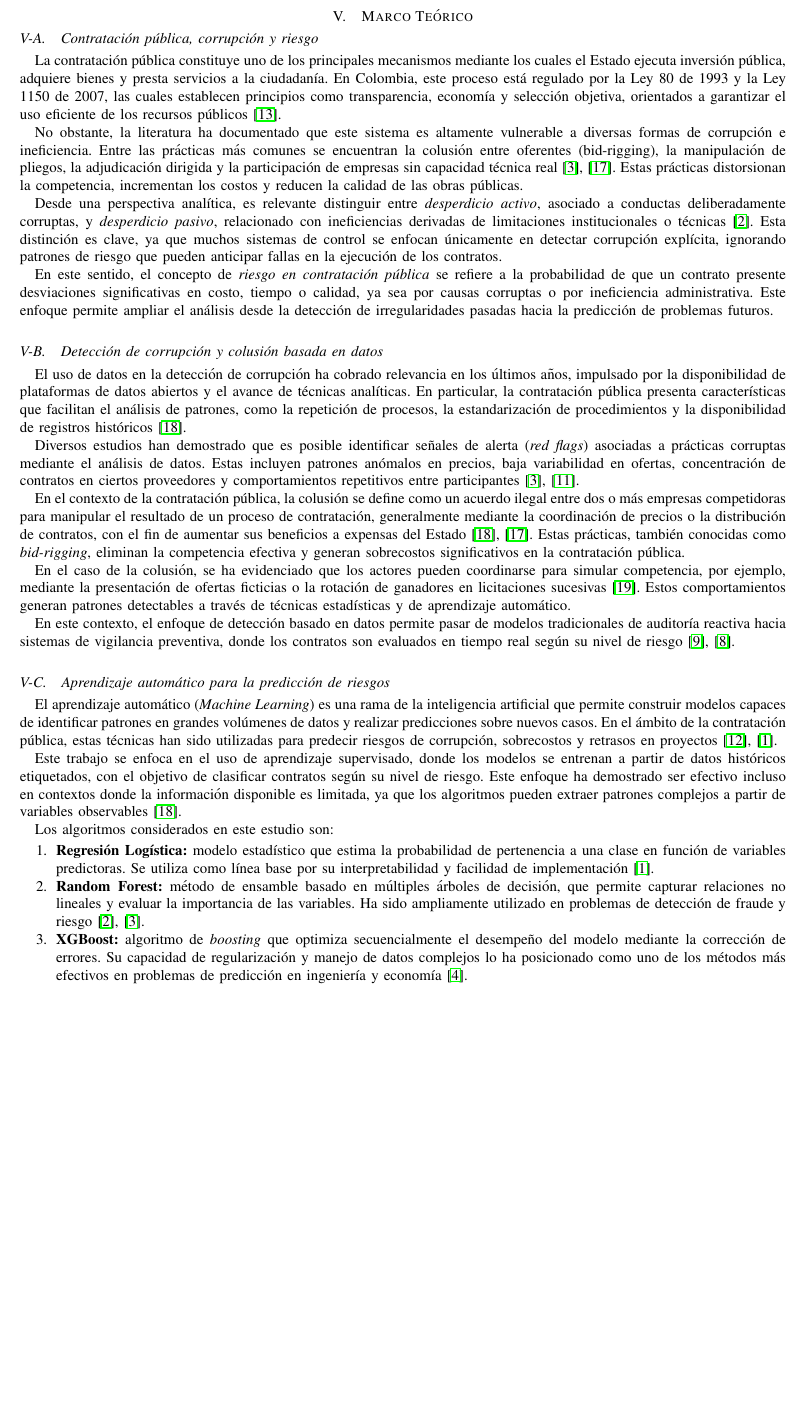
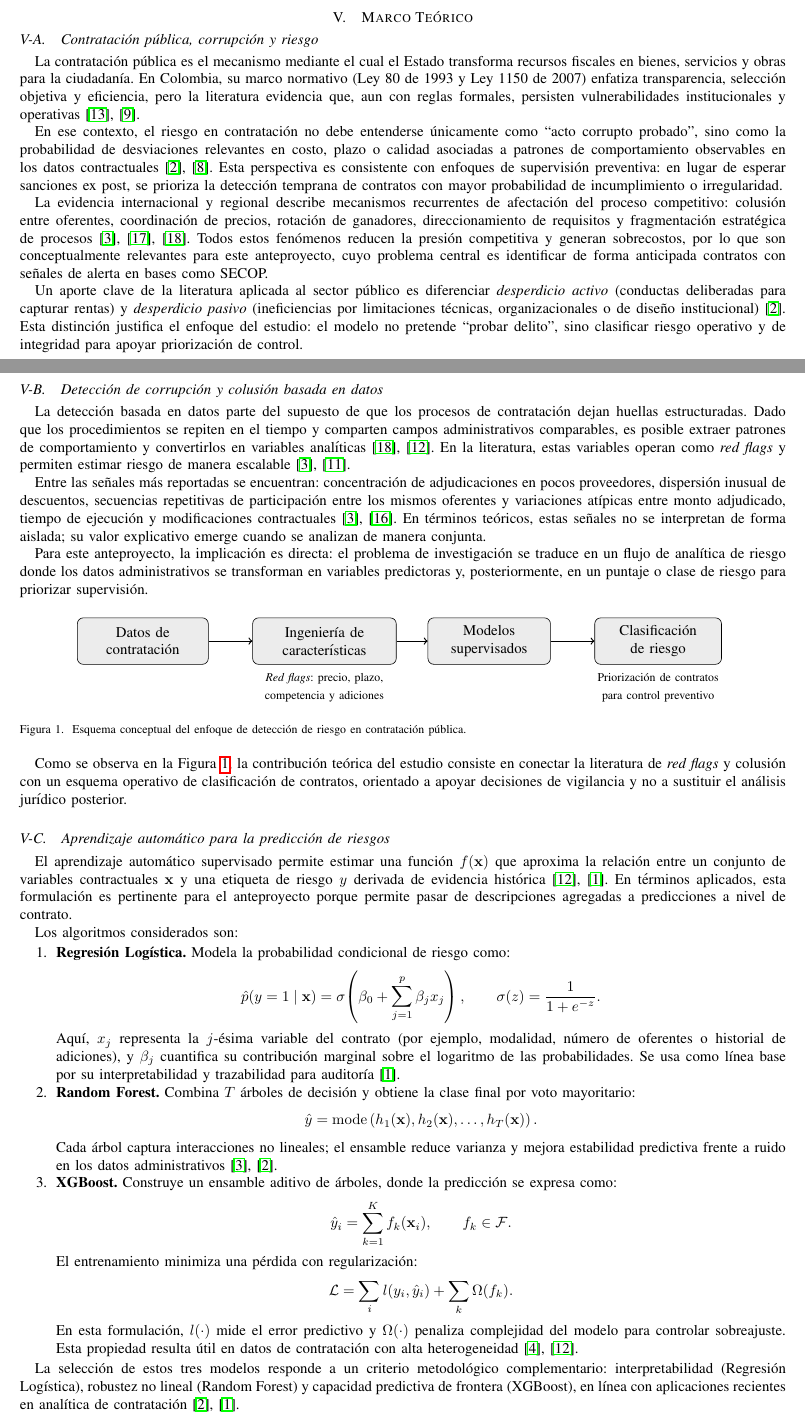
Before and after one commit to Jhojan98/AnteProyectoMetodologia, a LaTeX paper (main.tex, which reads config/references.bib, sections/03_Fundamentacion/06_MarcoTeorico.tex): part of page 5 of 10 before the commit and two parts of pages 4 and 5 of 8 after it, the two joined at a grey line, cut so that both start at the same text, the shorter picture padded with empty space. Compiled offline with pdfLaTeX.

Commit message:
Complementar marco Teorico con figuras

```diff
--- a/config/references.bib
+++ b/config/references.bib
@@ -91,7 +91,7 @@
   doi     = {10.18601/21452946.n15.04},
   url     = {https://doi.org/10.18601/21452946.n15.04},
   note    = {[Accessed: Mar. 2026]}
-} [cite: 8, 9]
+}
 
 @article{sierra2025contratacion,
   author  = {Jeammy Julieth Sierra Hernandez and Oscar M. Granados},
--- a/sections/03_Fundamentacion/06_MarcoTeorico.tex
+++ b/sections/03_Fundamentacion/06_MarcoTeorico.tex
@@ -2,43 +2,77 @@
 
 \subsection{Contratación pública, corrupción y riesgo}
 
-La contratación pública constituye uno de los principales mecanismos mediante los cuales el Estado ejecuta inversión pública, adquiere bienes y presta servicios a la ciudadanía. En Colombia, este proceso está regulado por la Ley 80 de 1993 y la Ley 1150 de 2007, las cuales establecen principios como transparencia, economía y selección objetiva, orientados a garantizar el uso eficiente de los recursos públicos \cite{mendieta2022regimen}.
+La contratación pública es el mecanismo mediante el cual el Estado transforma recursos fiscales en bienes, servicios y obras para la ciudadanía. En Colombia, su marco normativo (Ley 80 de 1993 y Ley 1150 de 2007) enfatiza transparencia, selección objetiva y eficiencia, pero la literatura evidencia que, aun con reglas formales, persisten vulnerabilidades institucionales y operativas \cite{mendieta2022regimen, sierra2025contratacion}.
 
-No obstante, la literatura ha documentado que este sistema es altamente vulnerable a diversas formas de corrupción e ineficiencia. Entre las prácticas más comunes se encuentran la colusión entre oferentes (bid-rigging), la manipulación de pliegos, la adjudicación dirigida y la participación de empresas sin capacidad técnica real \cite{decarolis2022corruption, spagnolo2024bidrigging}. Estas prácticas distorsionan la competencia, incrementan los costos y reducen la calidad de las obras públicas.
+En ese contexto, el riesgo en contratación no debe entenderse únicamente como ``acto corrupto probado'', sino como la probabilidad de desviaciones relevantes en costo, plazo o calidad asociadas a patrones de comportamiento observables en los datos contractuales \cite{salazar2024vigia, calderon2025contratacion}. Esta perspectiva es consistente con enfoques de supervisión preventiva: en lugar de esperar sanciones ex post, se prioriza la detección temprana de contratos con mayor probabilidad de incumplimiento o irregularidad.
 
+La evidencia internacional y regional describe mecanismos recurrentes de afectación del proceso competitivo: colusión entre oferentes, coordinación de precios, rotación de ganadores, direccionamiento de requisitos y fragmentación estratégica de procesos \cite{decarolis2022corruption, spagnolo2024bidrigging, zhang2022collusion}. Todos estos fenómenos reducen la presión competitiva y generan sobrecostos, por lo que son conceptualmente relevantes para este anteproyecto, cuyo problema central es identificar de forma anticipada contratos con señales de alerta en bases como SECOP.
 
-
-Desde una perspectiva analítica, es relevante distinguir entre \textit{desperdicio activo}, asociado a conductas deliberadamente corruptas, y \textit{desperdicio pasivo}, relacionado con ineficiencias derivadas de limitaciones institucionales o técnicas \cite{salazar2024vigia}. Esta distinción es clave, ya que muchos sistemas de control se enfocan únicamente en detectar corrupción explícita, ignorando patrones de riesgo que pueden anticipar fallas en la ejecución de los contratos.
-
-En este sentido, el concepto de \textit{riesgo en contratación pública} se refiere a la probabilidad de que un contrato presente desviaciones significativas en costo, tiempo o calidad, ya sea por causas corruptas o por ineficiencia administrativa. Este enfoque permite ampliar el análisis desde la detección de irregularidades pasadas hacia la predicción de problemas futuros.
+Un aporte clave de la literatura aplicada al sector público es diferenciar \textit{desperdicio activo} (conductas deliberadas para capturar rentas) y \textit{desperdicio pasivo} (ineficiencias por limitaciones técnicas, organizacionales o de diseño institucional) \cite{salazar2024vigia}. Esta distinción justifica el enfoque del estudio: el modelo no pretende ``probar delito'', sino clasificar riesgo operativo y de integridad para apoyar priorización de control.
 
 \subsection{Detección de corrupción y colusión basada en datos}
 
-El uso de datos en la detección de corrupción ha cobrado relevancia en los últimos años, impulsado por la disponibilidad de plataformas de datos abiertos y el avance de técnicas analíticas. En particular, la contratación pública presenta características que facilitan el análisis de patrones, como la repetición de procesos, la estandarización de procedimientos y la disponibilidad de registros históricos \cite{zhang2022collusion}.
+La detección basada en datos parte del supuesto de que los procesos de contratación dejan huellas estructuradas. Dado que los procedimientos se repiten en el tiempo y comparten campos administrativos comparables, es posible extraer patrones de comportamiento y convertirlos en variables analíticas \cite{zhang2022collusion, tas2024machine}. En la literatura, estas variables operan como \textit{red flags} y permiten estimar riesgo de manera escalable \cite{decarolis2022corruption, lyra2022fraud}.
 
-Diversos estudios han demostrado que es posible identificar señales de alerta (\textit{red flags}) asociadas a prácticas corruptas mediante el análisis de datos. Estas incluyen patrones anómalos en precios, baja variabilidad en ofertas, concentración de contratos en ciertos proveedores y comportamientos repetitivos entre participantes \cite{decarolis2022corruption, lyra2022fraud}.
+Entre las señales más reportadas se encuentran: concentración de adjudicaciones en pocos proveedores, dispersión inusual de descuentos, secuencias repetitivas de participación entre los mismos oferentes y variaciones atípicas entre monto adjudicado, tiempo de ejecución y modificaciones contractuales \cite{decarolis2022corruption, wachs2019network}. En términos teóricos, estas señales no se interpretan de forma aislada; su valor explicativo emerge cuando se analizan de manera conjunta.
 
-En el contexto de la contratación pública, la colusión se define como un acuerdo ilegal entre dos o más empresas competidoras para manipular el resultado de un proceso de contratación, generalmente mediante la coordinación de precios o la distribución de contratos, con el fin de aumentar sus beneficios a expensas del Estado \cite{zhang2022collusion, spagnolo2024bidrigging}. Estas prácticas, también conocidas como \textit{bid-rigging}, eliminan la competencia efectiva y generan sobrecostos significativos en la contratación pública.
+Para este anteproyecto, la implicación es directa: el problema de investigación se traduce en un flujo de analítica de riesgo donde los datos administrativos se transforman en variables predictoras y, posteriormente, en un puntaje o clase de riesgo para priorizar supervisión.
 
-En el caso de la colusión, se ha evidenciado que los actores pueden coordinarse para simular competencia, por ejemplo, mediante la presentación de ofertas ficticias o la rotación de ganadores en licitaciones sucesivas \cite{morselli2017bidrigging}. Estos comportamientos generan patrones detectables a través de técnicas estadísticas y de aprendizaje automático.
+\begin{figure}[H]
+    \centering
+    \shorthandoff{<>}
+    \begin{tikzpicture}[x=1cm,y=1cm]
+        \node[draw, rounded corners, fill=gray!15, align=center, minimum width=3.1cm, minimum height=1.1cm] (a) at (0,0) {Datos de\\contratación};
+        \node[draw, rounded corners, fill=gray!15, align=center, minimum width=3.4cm, minimum height=1.1cm] (b) at (4.3,0) {Ingeniería de\\características};
+        \node[draw, rounded corners, fill=gray!15, align=center, minimum width=2.9cm, minimum height=1.1cm] (c) at (8.2,0) {Modelos\\supervisados};
+        \node[draw, rounded corners, fill=gray!15, align=center, minimum width=3.0cm, minimum height=1.1cm] (d) at (12.2,0) {Clasificación\\de riesgo};
 
-En este contexto, el enfoque de detección basado en datos permite pasar de modelos tradicionales de auditoría reactiva hacia sistemas de vigilancia preventiva, donde los contratos son evaluados en tiempo real según su nivel de riesgo \cite{sierra2025contratacion, calderon2025contratacion}.
+        \draw[->, thick] (a) -- (b);
+        \draw[->, thick] (b) -- (c);
+        \draw[->, thick] (c) -- (d);
+
+        \node[align=center] at (4.3,-1.1) {\footnotesize \textit{Red flags}: precio, plazo,\\ \footnotesize competencia y adiciones};
+        \node[align=center] at (12.2,-1.1) {\footnotesize Priorización de contratos\\ \footnotesize para control preventivo};
+    \end{tikzpicture}
+    \shorthandon{<>}
+    \caption{Esquema conceptual del enfoque de detección de riesgo en contratación pública.}
+    \label{fig:flujo-riesgo-contratacion}
+\end{figure}
+
+Como se observa en la Figura~\ref{fig:flujo-riesgo-contratacion}, la contribución teórica del estudio consiste en conectar la literatura de \textit{red flags} y colusión con un esquema operativo de clasificación de contratos, orientado a apoyar decisiones de vigilancia y no a sustituir el análisis jurídico posterior.
 
 \subsection{Aprendizaje automático para la predicción de riesgos}
 
-El aprendizaje automático (\textit{Machine Learning}) es una rama de la inteligencia artificial que permite construir modelos capaces de identificar patrones en grandes volúmenes de datos y realizar predicciones sobre nuevos casos. En el ámbito de la contratación pública, estas técnicas han sido utilizadas para predecir riesgos de corrupción, sobrecostos y retrasos en proyectos \cite{tas2024machine, gallego2021preventing}.
+El aprendizaje automático supervisado permite estimar una función $f(\mathbf{x})$ que aproxima la relación entre un conjunto de variables contractuales $\mathbf{x}$ y una etiqueta de riesgo $y$ derivada de evidencia histórica \cite{tas2024machine, gallego2021preventing}. En términos aplicados, esta formulación es pertinente para el anteproyecto porque permite pasar de descripciones agregadas a predicciones a nivel de contrato.
 
-Este trabajo se enfoca en el uso de aprendizaje supervisado, donde los modelos se entrenan a partir de datos históricos etiquetados, con el objetivo de clasificar contratos según su nivel de riesgo. Este enfoque ha demostrado ser efectivo incluso en contextos donde la información disponible es limitada, ya que los algoritmos pueden extraer patrones complejos a partir de variables observables \cite{zhang2022collusion}.
-
-Los algoritmos considerados en este estudio son:
+Los algoritmos considerados son:
 
 \begin{enumerate}
-    \item \textbf{Regresión Logística:} modelo estadístico que estima la probabilidad de pertenencia a una clase en función de variables predictoras. Se utiliza como línea base por su interpretabilidad y facilidad de implementación \cite{gallego2021preventing}.
+        \item \textbf{Regresión Logística.} Modela la probabilidad condicional de riesgo como:
+        \[
+            \hat{p}(y=1\mid \mathbf{x}) = \sigma\!\left(\beta_0 + \sum_{j=1}^{p} \beta_j x_j\right),
+            \qquad \sigma(z)=\frac{1}{1+e^{-z}}.
+        \]
+        Aquí, $x_j$ representa la $j$-ésima variable del contrato (por ejemplo, modalidad, número de oferentes o historial de adiciones), y $\beta_j$ cuantifica su contribución marginal sobre el logaritmo de las probabilidades. Se usa como línea base por su interpretabilidad y trazabilidad para auditoría \cite{gallego2021preventing}.
 
-    \item \textbf{Random Forest:} método de ensamble basado en múltiples árboles de decisión, que permite capturar relaciones no lineales y evaluar la importancia de las variables. Ha sido ampliamente utilizado en problemas de detección de fraude y riesgo \cite{salazar2024vigia, decarolis2022corruption}.
+        \item \textbf{Random Forest.} Combina $T$ árboles de decisión y obtiene la clase final por voto mayoritario:
+        \[
+            \hat{y} = \operatorname{mode}\left(h_1(\mathbf{x}), h_2(\mathbf{x}), \ldots, h_T(\mathbf{x})\right).
+        \]
+        Cada árbol captura interacciones no lineales; el ensamble reduce varianza y mejora estabilidad predictiva frente a ruido en los datos administrativos \cite{decarolis2022corruption, salazar2024vigia}.
 
-    \item \textbf{XGBoost:} algoritmo de \textit{boosting} que optimiza secuencialmente el desempeño del modelo mediante la corrección de errores. Su capacidad de regularización y manejo de datos complejos lo ha posicionado como uno de los métodos más efectivos en problemas de predicción en ingeniería y economía \cite{alshboul2022extreme}.
+        \item \textbf{XGBoost.} Construye un ensamble aditivo de árboles, donde la predicción se expresa como:
+        \[
+            \hat{y}_i = \sum_{k=1}^{K} f_k(\mathbf{x}_i), \qquad f_k \in \mathcal{F}.
+        \]
+        El entrenamiento minimiza una pérdida con regularización:
+        \[
+            \mathcal{L} = \sum_{i} l(y_i,\hat{y}_i) + \sum_{k}\Omega(f_k).
+        \]
+        En esta formulación, $l(\cdot)$ mide el error predictivo y $\Omega(\cdot)$ penaliza complejidad del modelo para controlar sobreajuste. Esta propiedad resulta útil en datos de contratación con alta heterogeneidad \cite{alshboul2022extreme, tas2024machine}.
 \end{enumerate}
+
+La selección de estos tres modelos responde a un criterio metodológico complementario: interpretabilidad (Regresión Logística), robustez no lineal (Random Forest) y capacidad predictiva de frontera (XGBoost), en línea con aplicaciones recientes en analítica de contratación \cite{salazar2024vigia, gallego2021preventing}.
 
 \subsection{Evaluación de modelos y construcción de la variable objetivo}
 
```
Also changed, not shown: main.tex (+4 -4 lines), config/references.bib (30 more changed lines), sections/03_Fundamentacion/06_MarcoTeorico.tex (49 more changed lines).
